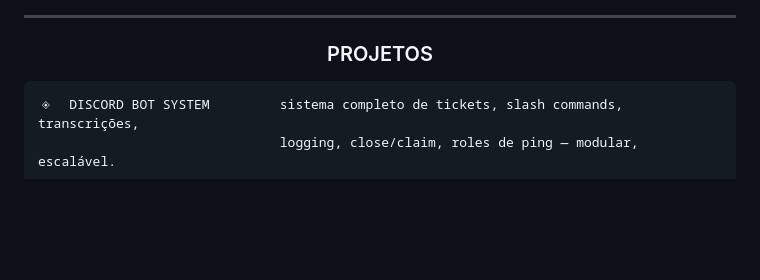
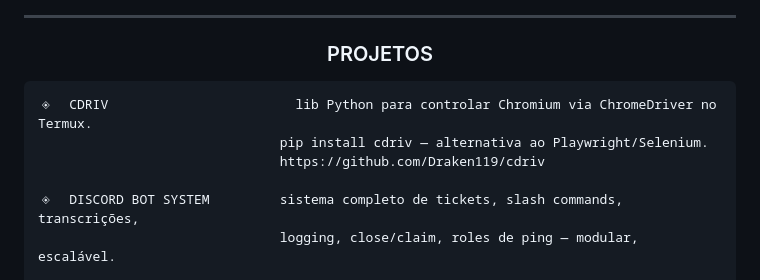
Before and after one commit to Draken119/Draken119, a Markdown page: README.md, the part around the change. Drawn GitHub-style; blank space fills up the shorter version.

Commit message:
Add cdriv project to portfolio

````diff
--- a/README.md
+++ b/README.md
@@ -77,6 +77,10 @@ Construo ferramentas que automatizam o que deveria ser manual, painéis que cont
 </div>
 
 ```
+◈  CDRIV                        lib Python para controlar Chromium via ChromeDriver no Termux.
+                               pip install cdriv — alternativa ao Playwright/Selenium.
+                               https://github.com/Draken119/cdriv
+
 ◈  DISCORD BOT SYSTEM         sistema completo de tickets, slash commands, transcrições,
                                logging, close/claim, roles de ping — modular, escalável.
 
````
